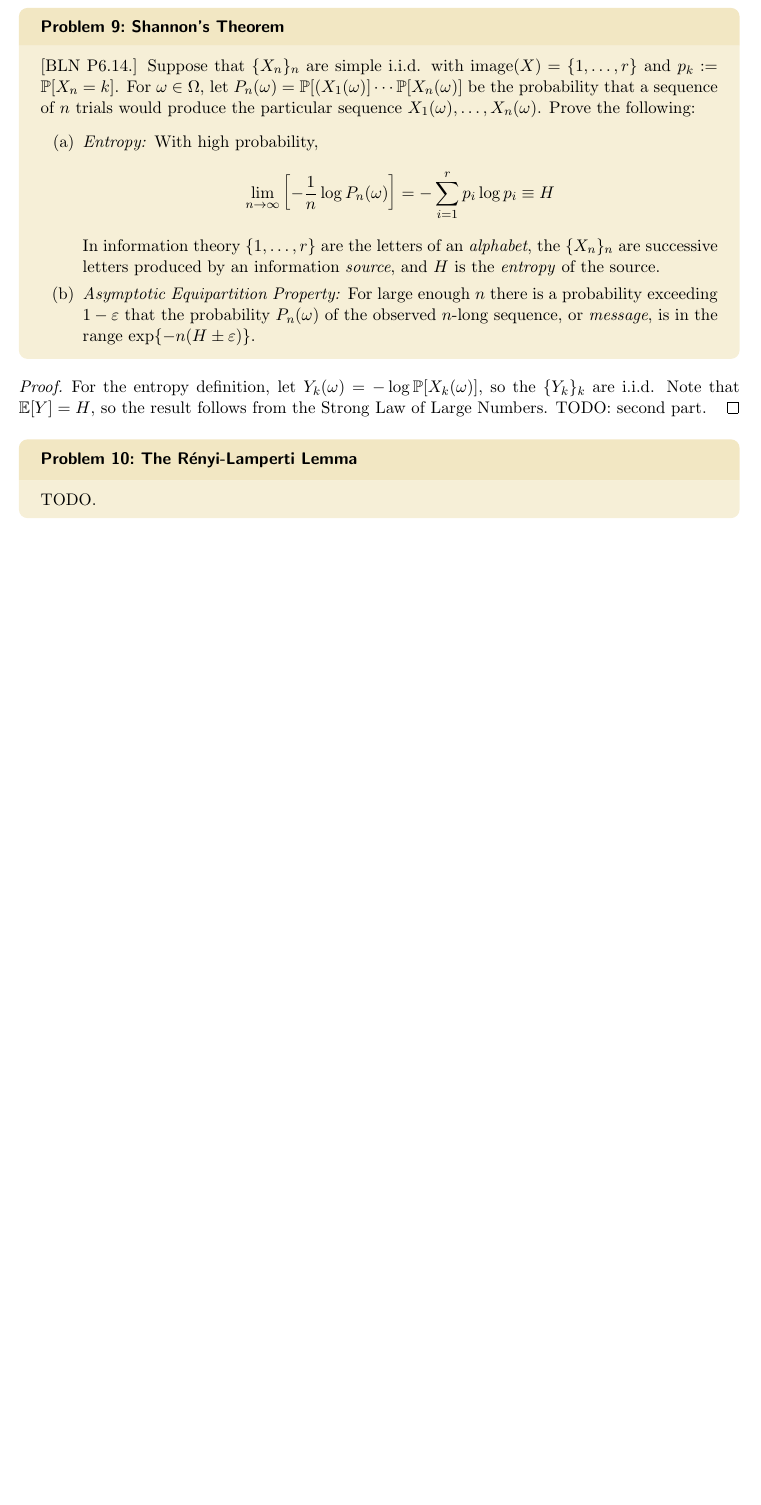
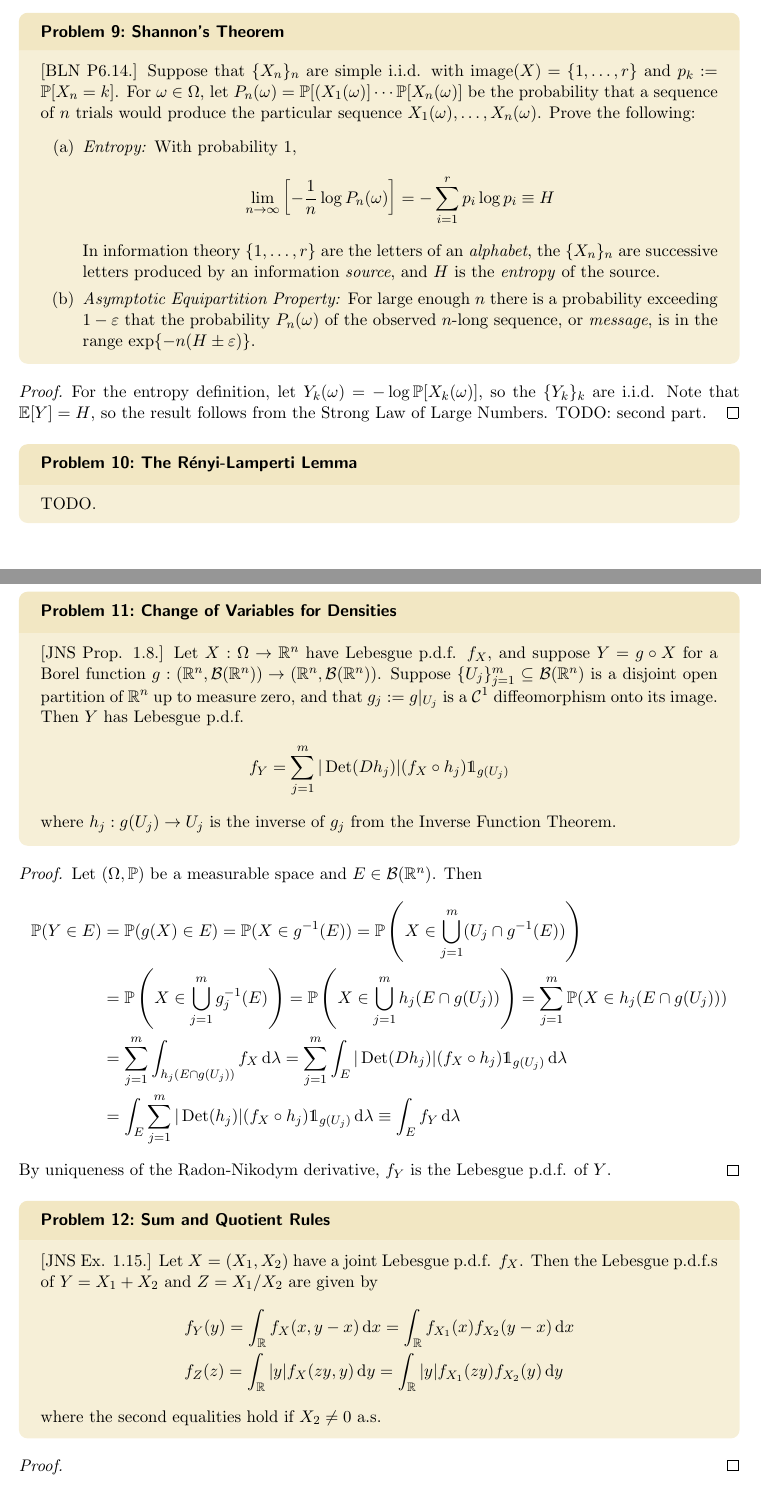
Before and after one commit to joshua-lintropic/mathematics, a LaTeX thesis (probability-statistics/main.tex, which reads probability-statistics/commands.tex, probability-statistics/format.tex, probability-statistics/preamble.tex): part of page 5 of 6 before the commit and two parts of pages 5 and 6 of 8 after it, the two joined at a grey line, cut so that both start at the same text, the shorter picture padded with empty space. Compiled offline with pdfLaTeX.

Commit message:
JNS distributions init

```diff
--- a/probability-statistics/commands.tex
+++ b/probability-statistics/commands.tex
@@ -56,6 +56,7 @@
 \newcommand{\ovl}{\overline}
 \newcommand{\st}{\;\biggr\rvert\;}
 \newcommand{\mr}{\mathrm}
+\newcommand{\ds}{\mathds}
 
 % Standard vertical spacing
 \newcommand{\stdvspace}{\vspace{0.5ex}}
@@ -63,3 +64,6 @@
 % Text formatting
 \newcommand{\tit}[1]{\textit{#1}}
 \newcommand{\tbf}[1]{\textbf{#1}}
+
+% Horizontal line
+\newcommand{\horizontal}{\noindent{\rule{\textwidth}{0.4pt}}}
--- a/probability-statistics/format.tex
+++ b/probability-statistics/format.tex
@@ -78,8 +78,8 @@
 
 \newtcbtheorem[]{corollary}{Corollary}%
   {enhanced,
-   colback        = MyGreen!20,
-   colbacktitle   = MyGreen!30,
+   colback        = Orange!20,
+   colbacktitle   = Orange!30,
    coltitle       = black,
    boxrule        = 0pt,
    frame hidden,
@@ -124,10 +124,10 @@
    breakable
   }{remark}
 
-\newtcbtheorem[]{algorithm}{Algorithm}%
+\newtcbtheorem[]{example}{Example}%
   {enhanced,
-   colback        = Violet!20,
-   colbacktitle   = Violet!30,
+   colback        = MyGreen!20,
+   colbacktitle   = MyGreen!30,
    coltitle       = black,
    boxrule        = 0pt,
    frame hidden,
@@ -138,9 +138,8 @@
    after title    = {\vspace{2mm}},
    fonttitle      = \bfseries\sffamily,
    breakable
-  }{algorithm}
+  }{example}
 
-% problems unchanged
 \newtcbtheorem[]{problem}{Problem}%
   {enhanced,
    colback        = MyGold!20,
--- a/probability-statistics/main.tex
+++ b/probability-statistics/main.tex
@@ -231,18 +226,18 @@ Convention: \emph{independence} will be taken to imply \emph{pairwise-independen
 
 
 
-\begin{problem}{Shannon's Theorem}*
+\begin{problem}{Shannon's Theorem}{shannons_theorem}
     [BLN P6.14.] Suppose that \(\{X_n\}_n\) are simple i.i.d. with \(\text{image}(X) = \{1, \dots, r\}\) and \(p_k := \bb{P}[X_n = k]\). For \(\omega \in \Omega\), let \(P_n(\omega) = \bb{P}[(X_1(\omega)] \cdots \bb{P}[X_n(\omega)]\) be the probability that a sequence of \(n\) trials would produce the particular sequence \(X_1(\omega), \dots, X_n(\omega)\). Prove the following:
     \begin{enumerate}[(a)]
         \itemsep0em
-        \item \emph{Entropy:} With high probability,
+        \item \textit{Entropy:} With probability \(1\),
         \[
             \lim_{n \to \infty} \left[ - \frac{1}{n} \log P_n(\omega) \right]
             = - \sum_{i=1}^r p_i \log p_i
             \equiv H
         \]
-        In information theory \(\{1, \dots, r\}\) are the letters of an \emph{alphabet}, the \(\{X_n\}_n\) are successive letters produced by an information \emph{source}, and \(H\) is the \emph{entropy} of the source.
-        \item \emph{Asymptotic Equipartition Property:} For large enough \(n\) there is a probability exceeding \(1 - \varepsilon\) that the probability \(P_n(\omega)\) of the observed \(n\)-long sequence, or \emph{message}, is in the range \(\exp{-n(H \pm \varepsilon)}\).
+        In information theory \(\{1, \dots, r\}\) are the letters of an \textit{alphabet}, the \(\{X_n\}_n\) are successive letters produced by an information \textit{source}, and \(H\) is the \textit{entropy} of the source.
+        \item \textit{Asymptotic Equipartition Property:} For large enough \(n\) there is a probability exceeding \(1 - \varepsilon\) that the probability \(P_n(\omega)\) of the observed \(n\)-long sequence, or \textit{message}, is in the range \(\exp{-n(H \pm \varepsilon)}\).
     \end{enumerate}
 \end{problem}
 
@@ -251,8 +246,49 @@ Convention: \emph{independence} will be taken to imply \emph{pairwise-independen
 \end{proof}
 
 
-\begin{problem}{The R\'enyi-Lamperti Lemma}*
+\begin{problem}{The R\'enyi-Lamperti Lemma}{renyi_lamperti_lemma}
     TODO.
 \end{problem}
 
+\newpage
+\section{Distributions}
 
+\begin{problem}{Change of Variables for Densities}{change_of_variables_densities}
+    [JNS Prop. 1.8.] Let \(X : \Omega \to \bb{R}^n\) have Lebesgue p.d.f. \(f_X\), and suppose \(Y = g \circ X\) for a Borel function \(g : (\bb{R}^n, \cl{B}(\bb{R}^n)) \to (\bb{R}^n, \cl{B}(\bb{R}^n))\). Suppose \(\{U_j\}_{j=1}^m \subseteq \cl{B}(\bb{R}^n)\) is a disjoint open partition of \(\bb{R}^n\) up to measure zero, and that \(g_j := g|_{U_j}\) is a \(\cl{C}^1\) diffeomorphism onto its image. Then \(Y\) has Lebesgue p.d.f.
+    \[
+        f_Y
+        = \sum_{j=1}^m |\oname{Det}(Dh_j)| (f_X \circ h_j) \ds{1}_{g(U_j)}
+    \]
+    where \(h_j : g(U_j) \to U_j\) is the inverse of \(g_j\) from the Inverse Function Theorem.
+\end{problem}
+
+\begin{proof}
+    Let \((\Omega, \bb{P})\) be a measurable space and \(E \in \cl{B}(\bb{R}^n)\). Then
+    \begin{align*}
+        \bb{P}(Y \in E)
+        &= \bb{P}(g(X) \in E)
+        = \bb{P}(X \in g^{-1}(E))
+        = \bb{P}\left(X \in \bigcup_{j=1}^m (U_j \cap g^{-1}(E))\right) \\
+        &= \bb{P}\left(X \in \bigcup_{j=1}^m g_j^{-1}(E)\right)
+        = \bb{P}\left( X \in \bigcup_{j=1}^m h_j(E \cap g(U_j)) \right) = \sum_{j=1}^m \bb{P}(X \in h_j(E \cap g(U_j))) \\
+        &= \sum_{j=1}^m \int_{h_j(E \cap g(U_j))} f_X \, \mr{d}\lambda
+        = \sum_{j=1}^m \int_{E} |\oname{Det}(Dh_j)| (f_X \circ h_j) \ds{1}_{g(U_j)} \, \mr{d}\lambda \\
+        &= \int_{E} \sum_{j=1}^m |\oname{Det}(h_j)| (f_X \circ h_j) \ds{1}_{g(U_j)} \, \mr{d}\lambda
+        \equiv \int_{E} f_Y \, \mr{d}\lambda
+    \end{align*}
+    By uniqueness of the Radon-Nikodym derivative, \(f_Y\) is the Lebesgue p.d.f. of \(Y\).
+\end{proof}
+
+\begin{problem}{Sum and Quotient Rules}{sum_and_quotient_rules}
+    [JNS Ex. 1.15.] Let \(X = (X_1, X_2)\) have a joint Lebesgue p.d.f. \(f_X\). Then the Lebesgue p.d.f.s of \(Y = X_1 + X_2\) and \(Z = X_1 / X_2\) are given by
+    \begin{align*}
+        & f_Y(y) = \int_{\bb{R}} f_X(x, y - x) \, \mr{d}x
+        = \int_{\bb{R}} f_{X_1}(x) f_{X_2}(y - x) \, \mr{d}x \\
+        & f_Z(z) = \int_{\bb{R}} |y| f_X(zy, y) \, \mr{d}y
+        = \int_{\bb{R}} |y| f_{X_1}(zy) f_{X_2}(y) \, \mr{d}y
+    \end{align*}
+    where the second equalities hold if \(X_2 \neq 0\) a.s.
+\end{problem}
+
+\begin{proof}
+\end{proof}
--- a/probability-statistics/preamble.tex
+++ b/probability-statistics/preamble.tex
@@ -12,6 +12,7 @@
 
 % Packages for math
 \usepackage{mathrsfs}
+\usepackage{dsfont}
 \usepackage{amsfonts}
 \usepackage{amsmath}
 \usepackage{amsthm}
```
Also changed, not shown: probability-statistics/main.tex (66 more changed lines).
